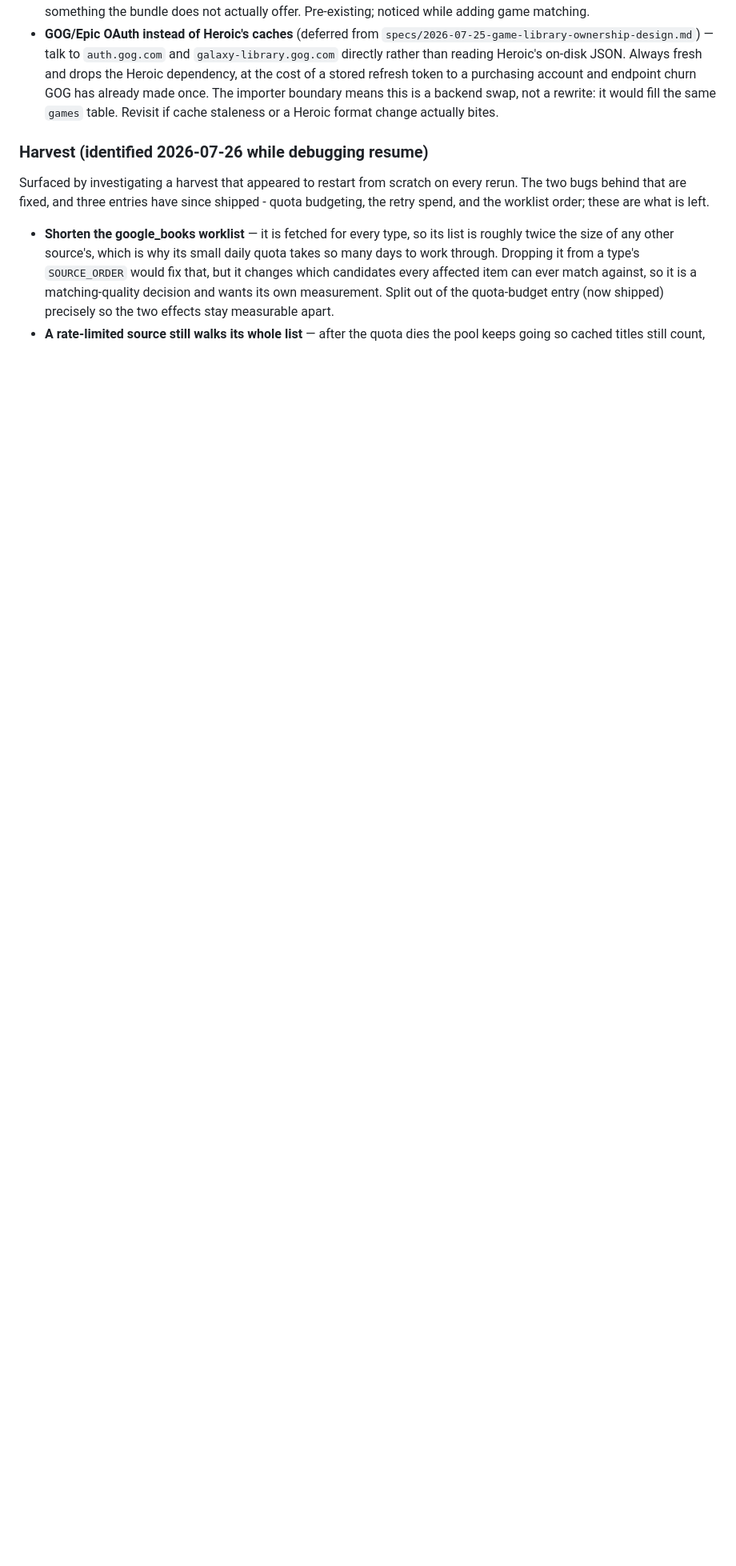
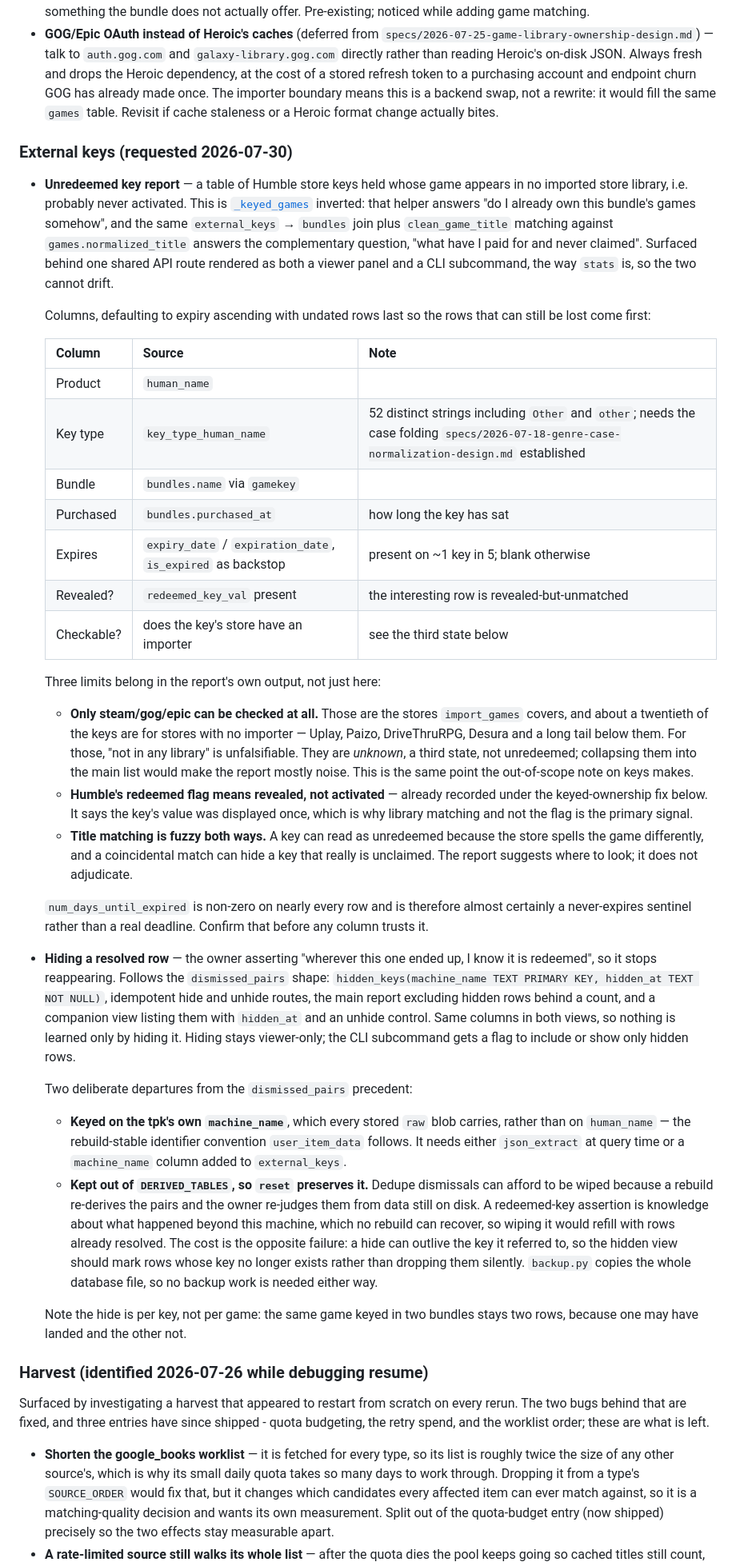
Before and after one commit to fatihcvs/Humble-Catalog, a Markdown page: docs/BACKLOG.md, the part around one of its changes. Shown at 80% size. Rendered like a GitHub page; blank space fills up the shorter version.

Commit message:
docs(backlog): record an unredeemed key report and its hide list
Keys held whose game appears in no imported store library -- what has
been paid for and never claimed. This is _keyed_games inverted: the same
external_keys/bundles join and title matching, asked the complementary
way. Records the columns, and the three limits that belong in the
report's own output: only steam/gog/epic have importers, so keys for the
long tail of other stores are unknown rather than unredeemed; Humble's
redeemed flag means revealed, not activated; and title matching can err
in both directions.

The companion entry is the owner hiding a row they know is resolved. It
follows dismissed_pairs in shape but departs from it twice, both on
purpose: keyed on the tpk's machine_name for rebuild stability, and kept
out of DERIVED_TABLES so reset preserves it, because no rebuild can
re-derive an assertion about what happened beyond this machine.

Also amends the out-of-scope note on keys, which already distinguished
reading external_keys from promoting keys to items rows, to say that a
report sits on the permitted side of that line.

Co-Authored-By: Claude Opus 5 <noreply@anthropic.com>

```diff
--- a/docs/BACKLOG.md
+++ b/docs/BACKLOG.md
@@ -106,6 +106,84 @@ its own; none is committed to.
   same `games` table. Revisit if cache staleness or a Heroic format
   change actually bites.
 
+### External keys (requested 2026-07-30)
+
+- **Unredeemed key report** — a table of Humble store keys held whose game
+  appears in no imported store library, i.e. probably never activated.
+  This is [`_keyed_games`](../humble_catalog/bundle_preview.py) inverted:
+  that helper answers "do I already own this bundle's games somehow", and
+  the same `external_keys` → `bundles` join plus `clean_game_title`
+  matching against `games.normalized_title` answers the complementary
+  question, "what have I paid for and never claimed". Surfaced behind one
+  shared API route rendered as both a viewer panel and a CLI subcommand,
+  the way `stats` is, so the two cannot drift.
+
+  Columns, defaulting to expiry ascending with undated rows last so the
+  rows that can still be lost come first:
+
+  | Column | Source | Note |
+  |---|---|---|
+  | Product | `human_name` | |
+  | Key type | `key_type_human_name` | 52 distinct strings including `Other` and `other`; needs the case folding `specs/2026-07-18-genre-case-normalization-design.md` established |
+  | Bundle | `bundles.name` via `gamekey` | |
+  | Purchased | `bundles.purchased_at` | how long the key has sat |
+  | Expires | `expiry_date` / `expiration_date`, `is_expired` as backstop | present on ~1 key in 5; blank otherwise |
+  | Revealed? | `redeemed_key_val` present | the interesting row is revealed-but-unmatched |
+  | Checkable? | does the key's store have an importer | see the third state below |
+
+  Three limits belong in the report's own output, not just here:
+
+  - **Only steam/gog/epic can be checked at all.** Those are the stores
+    `import_games` covers, and about a twentieth of the keys are for
+    stores with no importer — Uplay, Paizo, DriveThruRPG, Desura and a
+    long tail below them. For those, "not in any library" is
+    unfalsifiable. They are *unknown*, a third state, not unredeemed;
+    collapsing them into the main list would make the report mostly
+    noise. This is the same point the out-of-scope note on keys makes.
+  - **Humble's redeemed flag means revealed, not activated** — already
+    recorded under the keyed-ownership fix below. It says the key's value
+    was displayed once, which is why library matching and not the flag is
+    the primary signal.
+  - **Title matching is fuzzy both ways.** A key can read as unredeemed
+    because the store spells the game differently, and a coincidental
+    match can hide a key that really is unclaimed. The report suggests
+    where to look; it does not adjudicate.
+
+  `num_days_until_expired` is non-zero on nearly every row and is
+  therefore almost certainly a never-expires sentinel rather than a real
+  deadline. Confirm that before any column trusts it.
+
+- **Hiding a resolved row** — the owner asserting "wherever this one
+  ended up, I know it is redeemed", so it stops reappearing. Follows the
+  `dismissed_pairs` shape: `hidden_keys(machine_name TEXT PRIMARY KEY,
+  hidden_at TEXT NOT NULL)`, idempotent hide and unhide routes, the main
+  report excluding hidden rows behind a count, and a companion view
+  listing them with `hidden_at` and an unhide control. Same columns in
+  both views, so nothing is learned only by hiding it. Hiding stays
+  viewer-only; the CLI subcommand gets a flag to include or show only
+  hidden rows.
+
+  Two deliberate departures from the `dismissed_pairs` precedent:
+
+  - **Keyed on the tpk's own `machine_name`**, which every stored `raw`
+    blob carries, rather than on `human_name` — the rebuild-stable
+    identifier convention `user_item_data` follows. It needs either
+    `json_extract` at query time or a `machine_name` column added to
+    `external_keys`.
+  - **Kept out of `DERIVED_TABLES`, so `reset` preserves it.** Dedupe
+    dismissals can afford to be wiped because a rebuild re-derives the
+    pairs and the owner re-judges them from data still on disk. A
+    redeemed-key assertion is knowledge about what happened beyond this
+    machine, which no rebuild can recover, so wiping it would refill
+    with rows already resolved. The cost is the opposite failure: a hide
+    can outlive the key it referred to, so the hidden view should mark
+    rows whose key no longer exists rather than dropping them silently.
+    `backup.py` copies the whole database file, so no backup work is
+    needed either way.
+
+  Note the hide is per key, not per game: the same game keyed in two
+  bundles stays two rows, because one may have landed and the other not.
+
 ### Harvest (identified 2026-07-26 while debugging resume)
 
 Surfaced by investigating a harvest that appeared to restart from
```
Also changed, not shown: other parts of docs/BACKLOG.md (+3 -1 lines).
